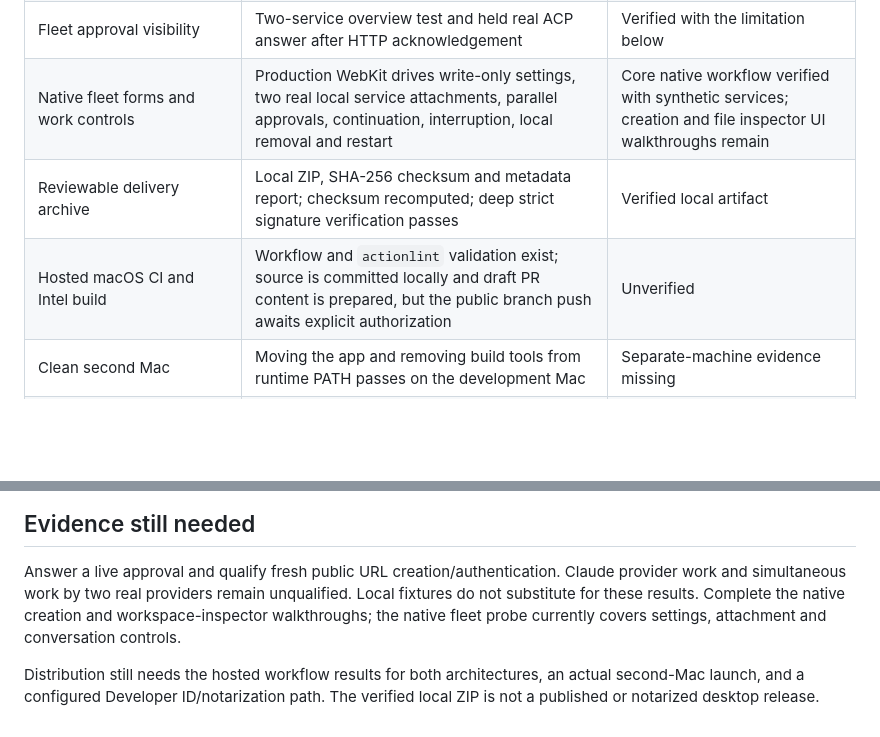
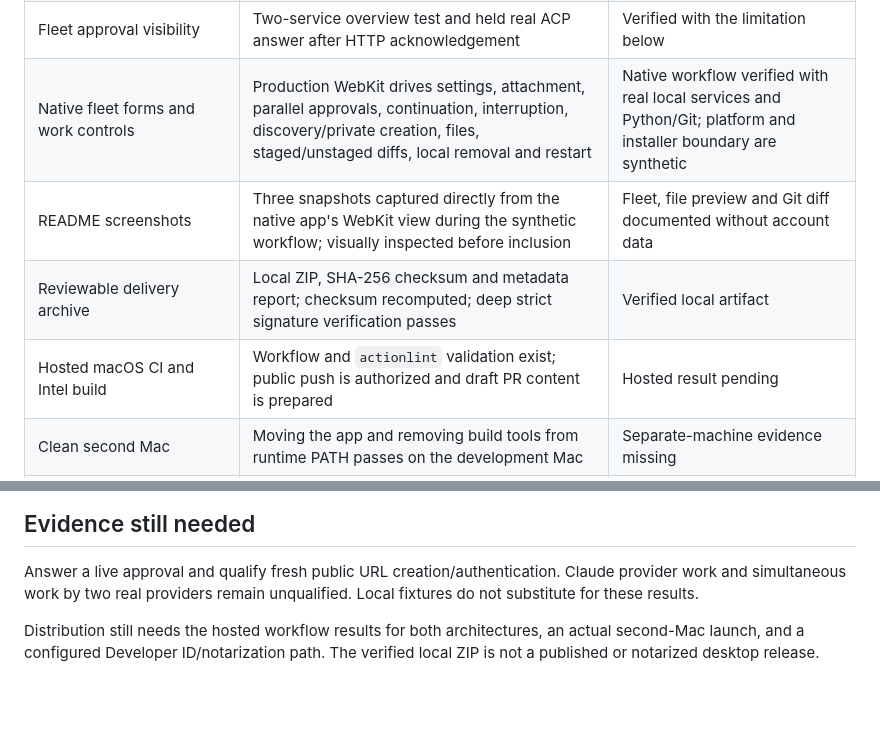
Before and after one commit to managoat/managoat_sprite, a Markdown page: docs/desktop-acceptance.md, 2 parts joined by grey strips. GitHub-like rendering; blank space fills up the shorter version.

```diff
--- a/docs/desktop-acceptance.md
+++ b/docs/desktop-acceptance.md
@@ -19,9 +19,10 @@ the full goal remains incomplete pending live-platform and distribution evidence
 | Workspace files and changes | Local subprocess/Git tests plus live authenticated listing/status and exact checks of a Codex-generated file and Git diff | Verified against live Sprite work |
 | Idle behavior | A live private test Sprite reached `cold`, then Codex resumed the same conversation through the packaged backend and made the expected file change | Live sleep, private cold wake and inference continuation verified |
 | Fleet approval visibility | Two-service overview test and held real ACP answer after HTTP acknowledgement | Verified with the limitation below |
-| Native fleet forms and work controls | Production WebKit drives write-only settings, two real local service attachments, parallel approvals, continuation, interruption, local removal and restart | Core native workflow verified with synthetic services; creation and file inspector UI walkthroughs remain |
+| Native fleet forms and work controls | Production WebKit drives settings, attachment, parallel approvals, continuation, interruption, discovery/private creation, files, staged/unstaged diffs, local removal and restart | Native workflow verified with real local services and Python/Git; platform and installer boundary are synthetic |
+| README screenshots | Three snapshots captured directly from the native app's WebKit view during the synthetic workflow; visually inspected before inclusion | Fleet, file preview and Git diff documented without account data |
 | Reviewable delivery archive | Local ZIP, SHA-256 checksum and metadata report; checksum recomputed; deep strict signature verification passes | Verified local artifact |
-| Hosted macOS CI and Intel build | Workflow and `actionlint` validation exist; source is committed locally and draft PR content is prepared, but the public branch push awaits explicit authorization | Unverified |
+| Hosted macOS CI and Intel build | Workflow and `actionlint` validation exist; public push is authorized and draft PR content is prepared | Hosted result pending |
 | Clean second Mac | Moving the app and removing build tools from runtime PATH passes on the development Mac | Separate-machine evidence missing |
 | Developer ID signing/notarization and published release | Current artifact is ad-hoc signed; no signing/notarization environment configured and no usable code-signing identity found | Incomplete |
 
@@ -87,8 +88,6 @@ No key values, account records or transcripts are included in this evidence.
 Answer a live approval and qualify fresh public URL creation/authentication.
 Claude provider work and simultaneous work by two real providers remain
 unqualified. Local fixtures do not substitute for these results.
-Complete the native creation and workspace-inspector walkthroughs; the native
-fleet probe currently covers settings, attachment and conversation controls.
 
 Distribution still needs the hosted workflow results for both architectures,
 an actual second-Mac launch, and a configured Developer ID/notarization path.
```
Also changed, not shown: README.md (+17 -0 lines), desktop/README.md (+16 -4 lines), docs/screenshots/desktop-changes.png (added), docs/screenshots/desktop-files.png (added), docs/screenshots/desktop-fleet.png (added), 9 other files.
